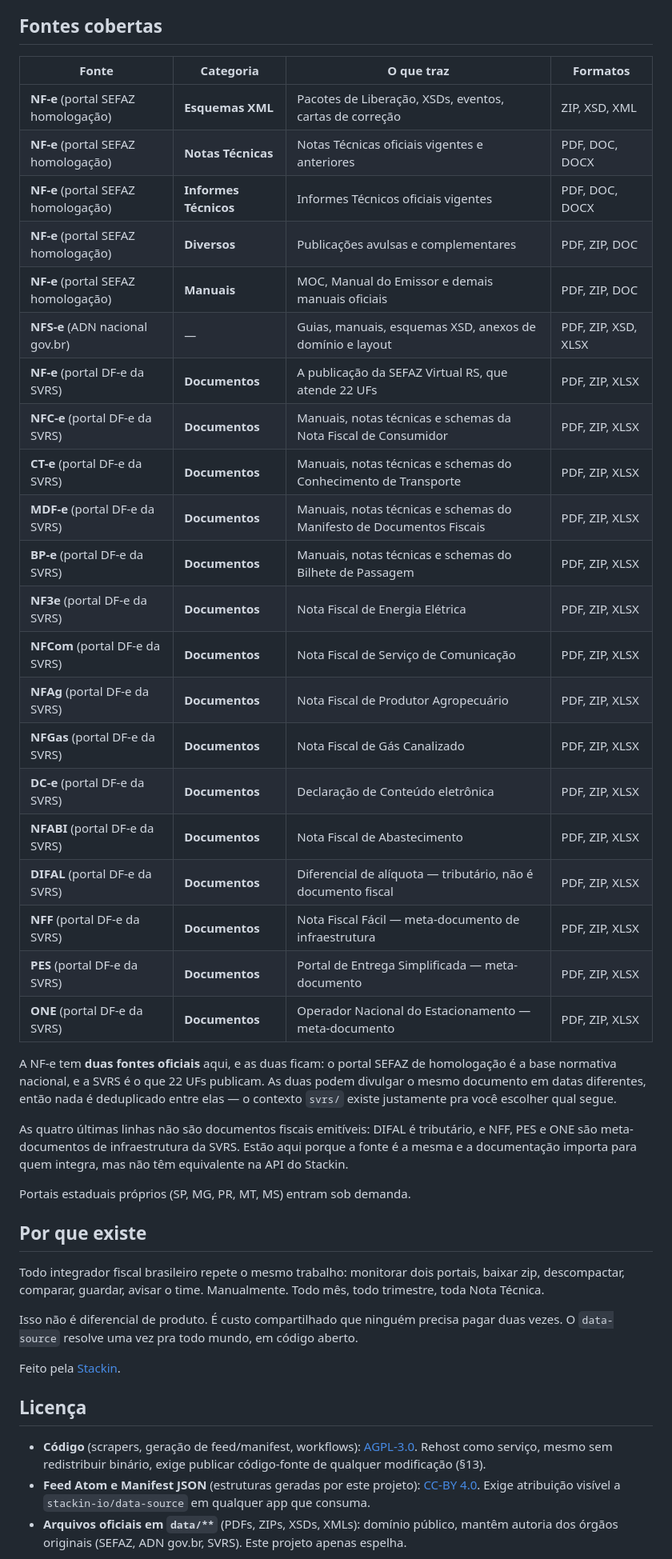
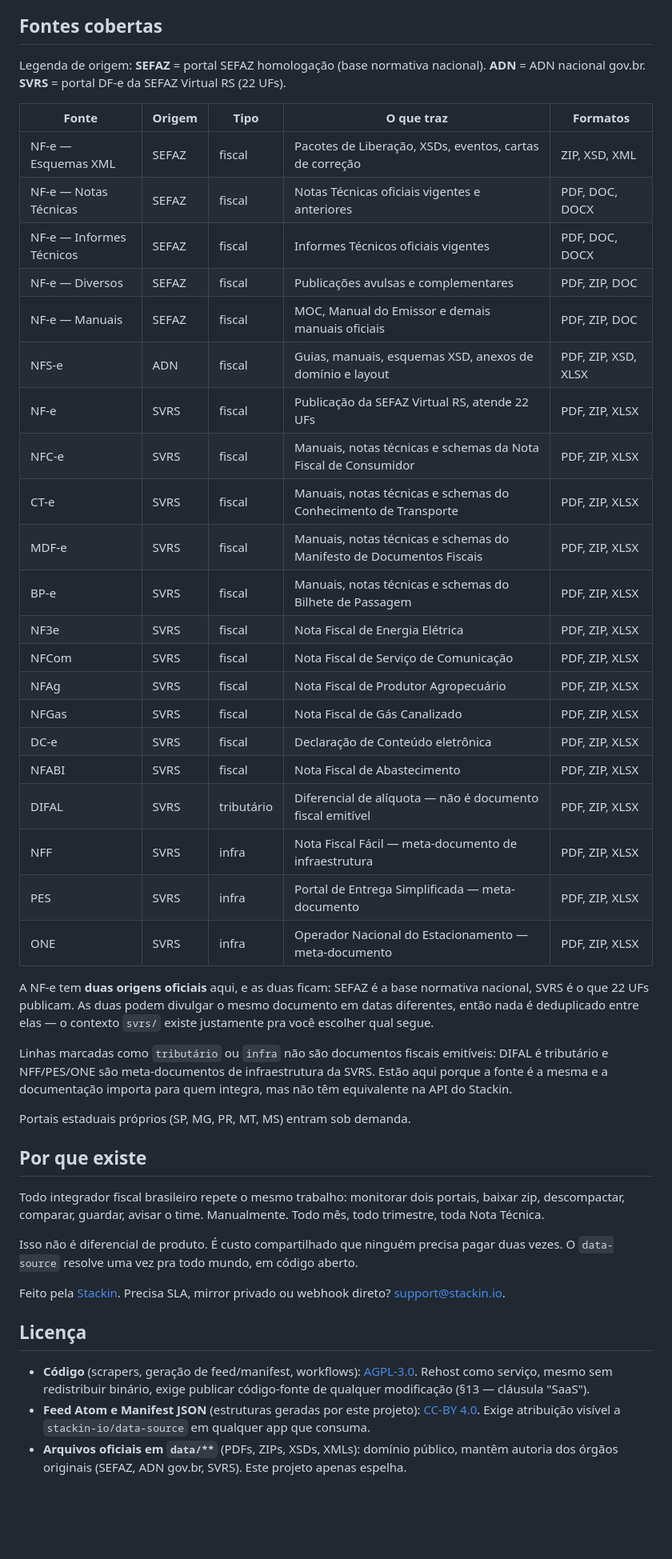
Before and after one commit to stackin-io/data-source, a Markdown page: README.md, the part around one of its changes. Shown at 80% size. Drawn GitHub-style; blank space fills up the shorter version.

Commit message:
📘 DOCS: Restructure README with quickstart, TOC, collapsible URL lists, JSON example

```diff
--- a/README.md
+++ b/README.md
@@ -102,38 +167,35 @@ Cada item aparece com estrutura completa em ambos os canais:
 
 ## Fontes cobertas
 
-| Fonte | Categoria | O que traz | Formatos |
-|---|---|---|---|
-| **NF-e** (portal SEFAZ homologação) | **Esquemas XML** | Pacotes de Liberação, XSDs, eventos, cartas de correção | ZIP, XSD, XML |
-| **NF-e** (portal SEFAZ homologação) | **Notas Técnicas** | Notas Técnicas oficiais vigentes e anteriores | PDF, DOC, DOCX |
-| **NF-e** (portal SEFAZ homologação) | **Informes Técnicos** | Informes Técnicos oficiais vigentes | PDF, DOC, DOCX |
-| **NF-e** (portal SEFAZ homologação) | **Diversos** | Publicações avulsas e complementares | PDF, ZIP, DOC |
-| **NF-e** (portal SEFAZ homologação) | **Manuais** | MOC, Manual do Emissor e demais manuais oficiais | PDF, ZIP, DOC |
-| **NFS-e** (ADN nacional gov.br) | — | Guias, manuais, esquemas XSD, anexos de domínio e layout | PDF, ZIP, XSD, XLSX |
-| **NF-e** (portal DF-e da SVRS) | **Documentos** | A publicação da SEFAZ Virtual RS, que atende 22 UFs | PDF, ZIP, XLSX |
-| **NFC-e** (portal DF-e da SVRS) | **Documentos** | Manuais, notas técnicas e schemas da Nota Fiscal de Consumidor | PDF, ZIP, XLSX |
-| **CT-e** (portal DF-e da SVRS) | **Documentos** | Manuais, notas técnicas e schemas do Conhecimento de Transporte | PDF, ZIP, XLSX |
-| **MDF-e** (portal DF-e da SVRS) | **Documentos** | Manuais, notas técnicas e schemas do Manifesto de Documentos Fiscais | PDF, ZIP, XLSX |
-| **BP-e** (portal DF-e da SVRS) | **Documentos** | Manuais, notas técnicas e schemas do Bilhete de Passagem | PDF, ZIP, XLSX |
-| **NF3e** (portal DF-e da SVRS) | **Documentos** | Nota Fiscal de Energia Elétrica | PDF, ZIP, XLSX |
-| **NFCom** (portal DF-e da SVRS) | **Documentos** | Nota Fiscal de Serviço de Comunicação | PDF, ZIP, XLSX |
-| **NFAg** (portal DF-e da SVRS) | **Documentos** | Nota Fiscal de Produtor Agropecuário | PDF, ZIP, XLSX |
-| **NFGas** (portal DF-e da SVRS) | **Documentos** | Nota Fiscal de Gás Canalizado | PDF, ZIP, XLSX |
-| **DC-e** (portal DF-e da SVRS) | **Documentos** | Declaração de Conteúdo eletrônica | PDF, ZIP, XLSX |
-| **NFABI** (portal DF-e da SVRS) | **Documentos** | Nota Fiscal de Abastecimento | PDF, ZIP, XLSX |
-| **DIFAL** (portal DF-e da SVRS) | **Documentos** | Diferencial de alíquota — tributário, não é documento fiscal | PDF, ZIP, XLSX |
-| **NFF** (portal DF-e da SVRS) | **Documentos** | Nota Fiscal Fácil — meta-documento de infraestrutura | PDF, ZIP, XLSX |
-| **PES** (portal DF-e da SVRS) | **Documentos** | Portal de Entrega Simplificada — meta-documento | PDF, ZIP, XLSX |
-| **ONE** (portal DF-e da SVRS) | **Documentos** | Operador Nacional do Estacionamento — meta-documento | PDF, ZIP, XLSX |
+Legenda de origem: **SEFAZ** = portal SEFAZ homologação (base normativa nacional). **ADN** = ADN nacional gov.br. **SVRS** = portal DF-e da SEFAZ Virtual RS (22 UFs).
 
-A NF-e tem **duas fontes oficiais** aqui, e as duas ficam: o portal SEFAZ de homologação
-é a base normativa nacional, e a SVRS é o que 22 UFs publicam. As duas podem divulgar o
-mesmo documento em datas diferentes, então nada é deduplicado entre elas — o contexto
-`svrs/` existe justamente pra você escolher qual segue.
+| Fonte | Origem | Tipo | O que traz | Formatos |
+|---|---|---|---|---|
+| NF-e — Esquemas XML | SEFAZ | fiscal | Pacotes de Liberação, XSDs, eventos, cartas de correção | ZIP, XSD, XML |
+| NF-e — Notas Técnicas | SEFAZ | fiscal | Notas Técnicas oficiais vigentes e anteriores | PDF, DOC, DOCX |
+| NF-e — Informes Técnicos | SEFAZ | fiscal | Informes Técnicos oficiais vigentes | PDF, DOC, DOCX |
+| NF-e — Diversos | SEFAZ | fiscal | Publicações avulsas e complementares | PDF, ZIP, DOC |
+| NF-e — Manuais | SEFAZ | fiscal | MOC, Manual do Emissor e demais manuais oficiais | PDF, ZIP, DOC |
+| NFS-e | ADN | fiscal | Guias, manuais, esquemas XSD, anexos de domínio e layout | PDF, ZIP, XSD, XLSX |
+| NF-e | SVRS | fiscal | Publicação da SEFAZ Virtual RS, atende 22 UFs | PDF, ZIP, XLSX |
+| NFC-e | SVRS | fiscal | Manuais, notas técnicas e schemas da Nota Fiscal de Consumidor | PDF, ZIP, XLSX |
+| CT-e | SVRS | fiscal | Manuais, notas técnicas e schemas do Conhecimento de Transporte | PDF, ZIP, XLSX |
+| MDF-e | SVRS | fiscal | Manuais, notas técnicas e schemas do Manifesto de Documentos Fiscais | PDF, ZIP, XLSX |
+| BP-e | SVRS | fiscal | Manuais, notas técnicas e schemas do Bilhete de Passagem | PDF, ZIP, XLSX |
+| NF3e | SVRS | fiscal | Nota Fiscal de Energia Elétrica | PDF, ZIP, XLSX |
+| NFCom | SVRS | fiscal | Nota Fiscal de Serviço de Comunicação | PDF, ZIP, XLSX |
+| NFAg | SVRS | fiscal | Nota Fiscal de Produtor Agropecuário | PDF, ZIP, XLSX |
+| NFGas | SVRS | fiscal | Nota Fiscal de Gás Canalizado | PDF, ZIP, XLSX |
+| DC-e | SVRS | fiscal | Declaração de Conteúdo eletrônica | PDF, ZIP, XLSX |
+| NFABI | SVRS | fiscal | Nota Fiscal de Abastecimento | PDF, ZIP, XLSX |
+| DIFAL | SVRS | tributário | Diferencial de alíquota — não é documento fiscal emitível | PDF, ZIP, XLSX |
+| NFF | SVRS | infra | Nota Fiscal Fácil — meta-documento de infraestrutura | PDF, ZIP, XLSX |
+| PES | SVRS | infra | Portal de Entrega Simplificada — meta-documento | PDF, ZIP, XLSX |
+| ONE | SVRS | infra | Operador Nacional do Estacionamento — meta-documento | PDF, ZIP, XLSX |
 
-As quatro últimas linhas não são documentos fiscais emitíveis: DIFAL é tributário, e NFF,
-PES e ONE são meta-documentos de infraestrutura da SVRS. Estão aqui porque a fonte é a
-mesma e a documentação importa para quem integra, mas não têm equivalente na API do Stackin.
+A NF-e tem **duas origens oficiais** aqui, e as duas ficam: SEFAZ é a base normativa nacional, SVRS é o que 22 UFs publicam. As duas podem divulgar o mesmo documento em datas diferentes, então nada é deduplicado entre elas — o contexto `svrs/` existe justamente pra você escolher qual segue.
+
+Linhas marcadas como `tributário` ou `infra` não são documentos fiscais emitíveis: DIFAL é tributário e NFF/PES/ONE são meta-documentos de infraestrutura da SVRS. Estão aqui porque a fonte é a mesma e a documentação importa para quem integra, mas não têm equivalente na API do Stackin.
 
 Portais estaduais próprios (SP, MG, PR, MT, MS) entram sob demanda.
 
@@ -143,11 +205,11 @@ Todo integrador fiscal brasileiro repete o mesmo trabalho: monitorar dois portai
 
 Isso não é diferencial de produto. É custo compartilhado que ninguém precisa pagar duas vezes. O `data-source` resolve uma vez pra todo mundo, em código aberto.
 
-Feito pela [Stackin](https://app.stackin.io).
+Feito pela [Stackin](https://app.stackin.io). Precisa SLA, mirror privado ou webhook direto? [support@stackin.io](mailto:support@stackin.io).
 
 ## Licença
 
-- **Código** (scrapers, geração de feed/manifest, workflows): [AGPL-3.0](LICENSE). Rehost como serviço, mesmo sem redistribuir binário, exige publicar código-fonte de qualquer modificação (§13).
+- **Código** (scrapers, geração de feed/manifest, workflows): [AGPL-3.0](LICENSE). Rehost como serviço, mesmo sem redistribuir binário, exige publicar código-fonte de qualquer modificação (§13 — cláusula "SaaS").
 - **Feed Atom e Manifest JSON** (estruturas geradas por este projeto): [CC-BY 4.0](https://creativecommons.org/licenses/by/4.0/). Exige atribuição visível a `stackin-io/data-source` em qualquer app que consuma.
 - **Arquivos oficiais em `data/**`** (PDFs, ZIPs, XSDs, XMLs): domínio público, mantêm autoria dos órgãos originais (SEFAZ, ADN gov.br, SVRS). Este projeto apenas espelha.
 
```
Also changed, not shown: other parts of README.md (+118 -56 lines).
